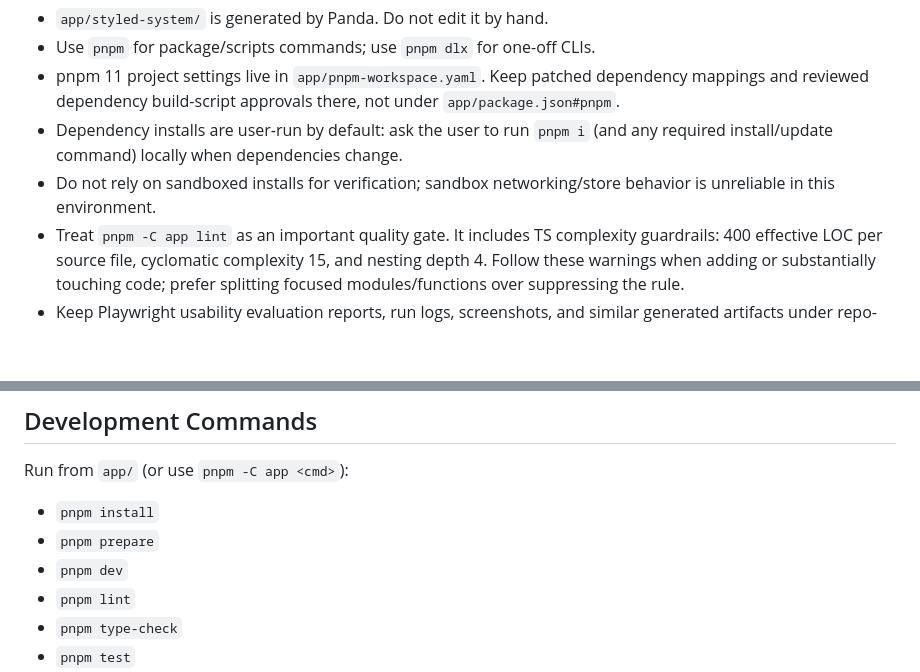
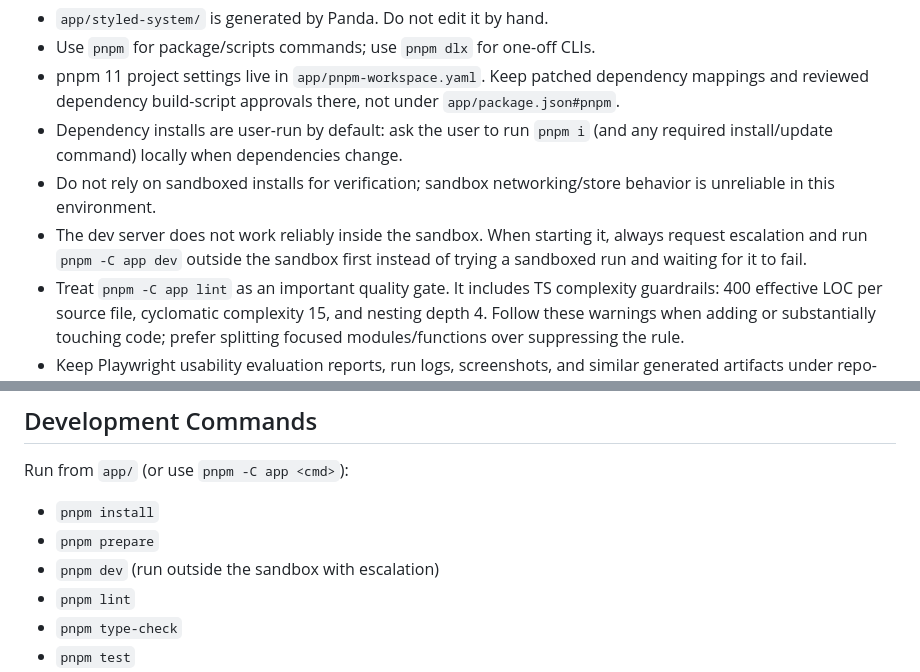
Before and after one commit to byronwall/solid-start-panda-park-ui, a Markdown page: AGENTS.md, 2 parts joined by grey strips. Rendered like a GitHub page; blank space fills up the shorter version.

Commit message:
Clarify dev server execution in sandbox

```diff
--- a/AGENTS.md
+++ b/AGENTS.md
@@ -9,6 +9,7 @@ Repository-level guidance for contributors and coding agents.
 - pnpm 11 project settings live in `app/pnpm-workspace.yaml`. Keep patched dependency mappings and reviewed dependency build-script approvals there, not under `app/package.json#pnpm`.
 - Dependency installs are user-run by default: ask the user to run `pnpm i` (and any required install/update command) locally when dependencies change.
 - Do not rely on sandboxed installs for verification; sandbox networking/store behavior is unreliable in this environment.
+- The dev server does not work reliably inside the sandbox. When starting it, always request escalation and run `pnpm -C app dev` outside the sandbox first instead of trying a sandboxed run and waiting for it to fail.
 - Treat `pnpm -C app lint` as an important quality gate. It includes TS complexity guardrails: 400 effective LOC per source file, cyclomatic complexity 15, and nesting depth 4. Follow these warnings when adding or substantially touching code; prefer splitting focused modules/functions over suppressing the rule.
 - Keep Playwright usability evaluation reports, run logs, screenshots, and similar generated artifacts under repo-root `tmp/evals/`; it is git-ignored so eval images and reports do not get committed.
 - AI SDK/OpenAI setup lives in `app/.env.example`. Provide `OPENAI_API_KEY`; prefer `OPENAI_MODEL=gpt-5-mini` for default work and `OPENAI_HEAVY_MODEL=gpt-5.4` for heavier tasks.
@@ -44,7 +45,7 @@ Run from `app/` (or use `pnpm -C app <cmd>`):
 
 - `pnpm install`
 - `pnpm prepare`
-- `pnpm dev`
+- `pnpm dev` (run outside the sandbox with escalation)
 - `pnpm lint`
 - `pnpm type-check`
 - `pnpm test`
```
